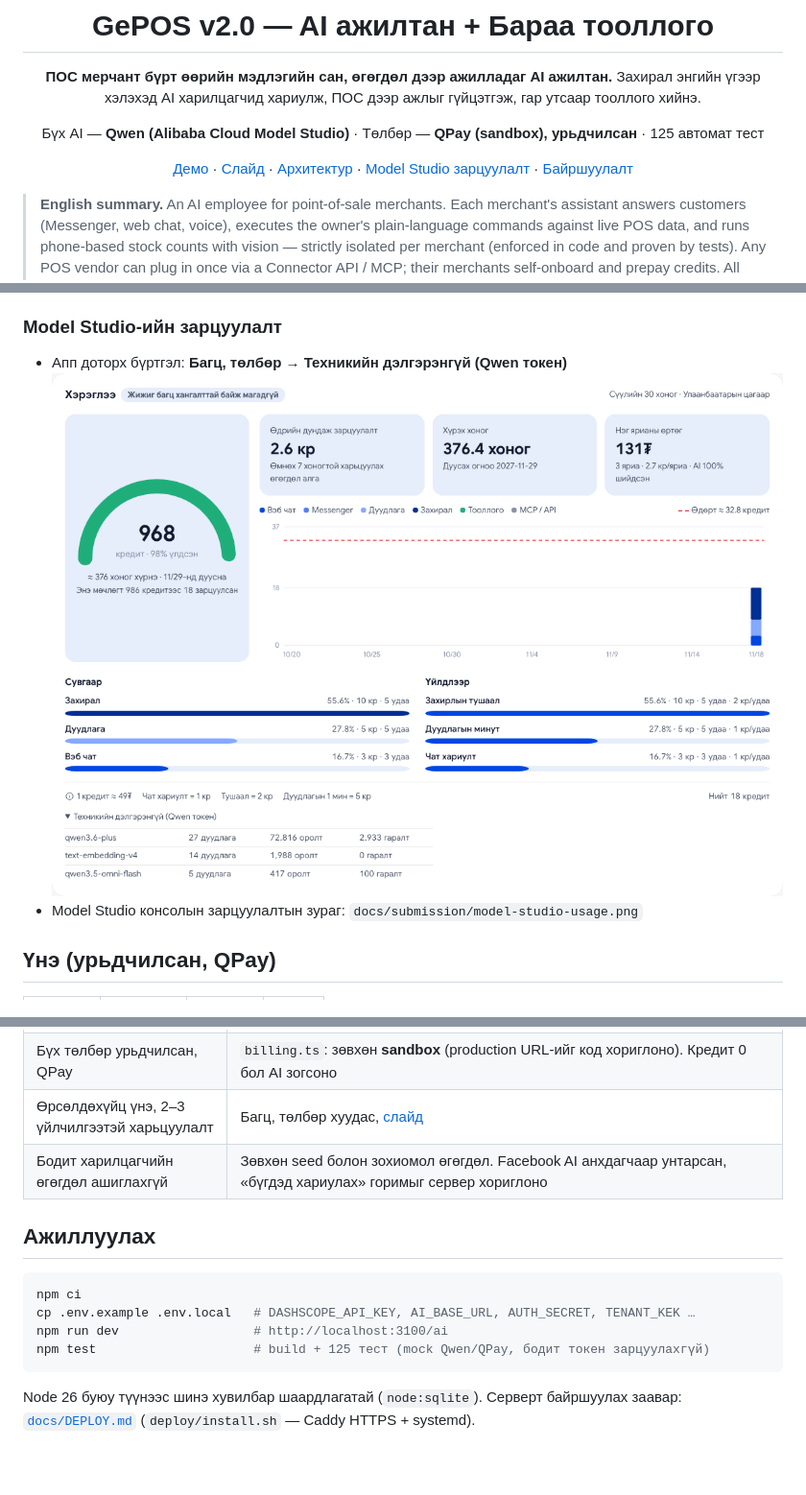
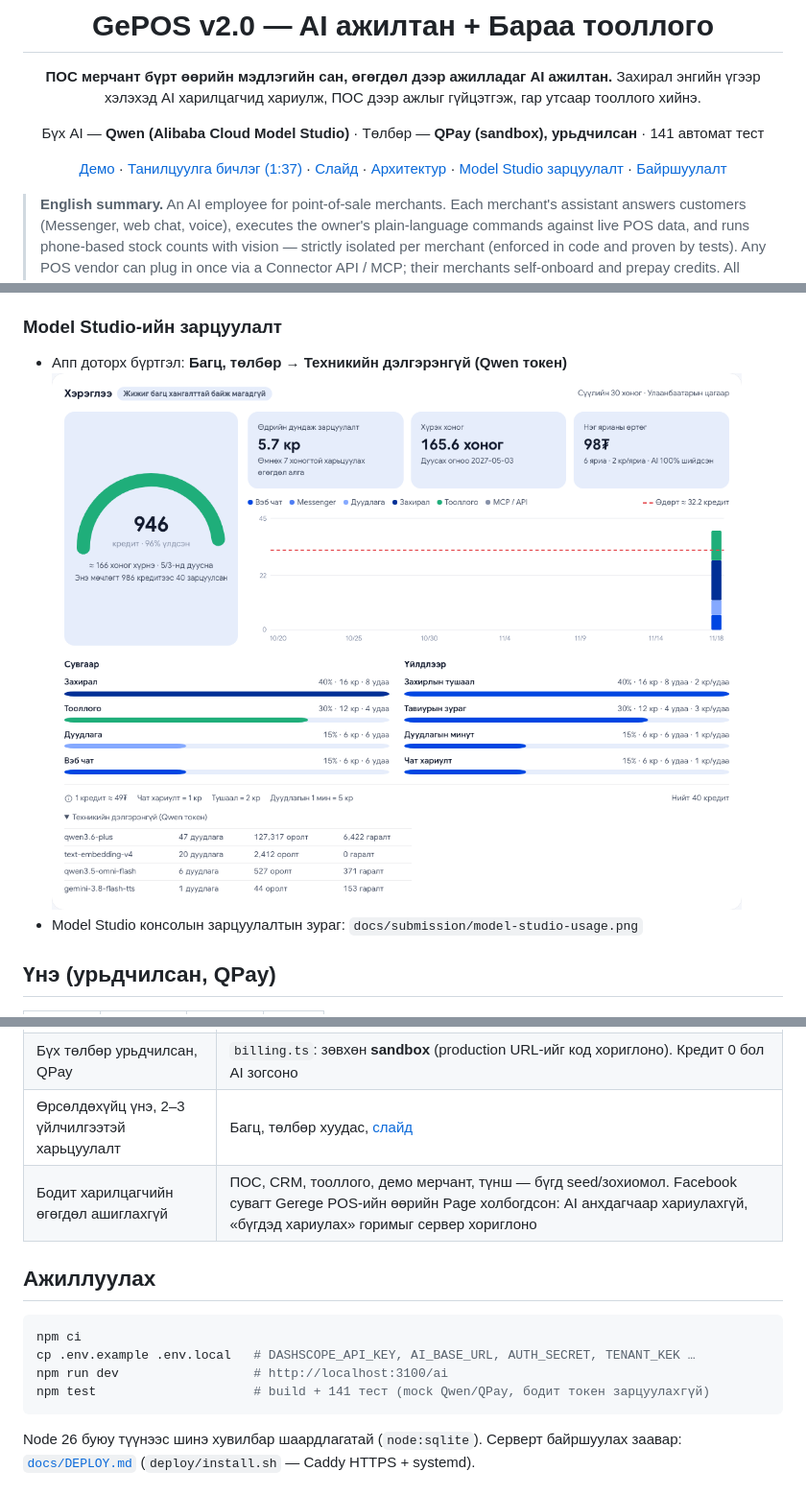
Before and after one commit to mchingun02-ai/hackaton-gepos-v2.0, a Markdown page: README.md, 3 parts joined by grey strips. Shown at 96% size. Rendered like a GitHub page; pictures changed too: docs/screenshots/09-qwen-usage.png; blank space fills up the shorter version.

Commit message:
Илгээх эцсийн хувилбар: танилцуулга бичлэг, README шинэчлэл (141 тест, портал, өгөгдлийн ил тод мэдэгдэл), Qwen хэрэглээний зураг

````diff
--- a/README.md
+++ b/README.md
@@ -5,9 +5,9 @@
 **ПОС мерчант бүрт өөрийн мэдлэгийн сан, өгөгдөл дээр ажилладаг AI ажилтан.**
 Захирал энгийн үгээр хэлэхэд AI харилцагчид хариулж, ПОС дээр ажлыг гүйцэтгэж, гар утсаар тооллого хийнэ.
 
-Бүх AI — **Qwen (Alibaba Cloud Model Studio)** · Төлбөр — **QPay (sandbox), урьдчилсан** · 125 автомат тест
+Бүх AI — **Qwen (Alibaba Cloud Model Studio)** · Төлбөр — **QPay (sandbox), урьдчилсан** · 141 автомат тест
 
-[Демо](#демо) · [Слайд](docs/submission/GePOS-v2-AI-slide.pdf) · [Архитектур](docs/GePOS-v2-AI-architecture.pdf) · [Model Studio зарцуулалт](#model-studio-ийн-зарцуулалт) · [Байршуулалт](docs/DEPLOY.md)
+[Демо](#демо) · [Танилцуулга бичлэг (1:37)](docs/submission/GePOS-v2-intro.mp4) · [Слайд](docs/submission/GePOS-v2-AI-slide.pdf) · [Архитектур](docs/GePOS-v2-AI-architecture.pdf) · [Model Studio зарцуулалт](#model-studio-ийн-зарцуулалт) · [Байршуулалт](docs/DEPLOY.md)
 
 </div>
 
@@ -112,7 +114,7 @@
 | Realtime inference зөвхөн Qwen (Model Studio) | `src/lib/agent/qwen.ts`. Хуучин Gemini туслах `/api/ai/*` → 404. **Үл хамаарах:** дуудлагын дуут хариу түр Gemini TTS (дээрх мэдэгдлийг үз), `AI_TTS_PROVIDER`-ээр унтарна |
 | Бүх төлбөр урьдчилсан, QPay | `billing.ts`: зөвхөн **sandbox** (production URL-ийг код хориглоно). Кредит 0 бол AI зогсоно |
 | Өрсөлдөхүйц үнэ, 2–3 үйлчилгээтэй харьцуулалт | Багц, төлбөр хуудас, [слайд](docs/submission/GePOS-v2-AI-slide.pdf) |
-| Бодит харилцагчийн өгөгдөл ашиглахгүй | Зөвхөн seed болон зохиомол өгөгдөл. Facebook AI анхдагчаар унтарсан, «бүгдэд хариулах» горимыг сервер хориглоно |
+| Бодит харилцагчийн өгөгдөл ашиглахгүй | ПОС, CRM, тооллого, демо мерчант, түнш — бүгд seed/зохиомол. Facebook сувагт Gerege POS-ийн өөрийн Page холбогдсон: AI анхдагчаар хариулахгүй, «бүгдэд хариулах» горимыг сервер хориглоно |
 
 ## Ажиллуулах
 
@@ -120,7 +122,7 @@
 npm ci
 cp .env.example .env.local   # DASHSCOPE_API_KEY, AI_BASE_URL, AUTH_SECRET, TENANT_KEK …
 npm run dev                  # http://localhost:3100/ai
-npm test                     # build + 125 тест (mock Qwen/QPay, бодит токен зарцуулахгүй)
+npm test                     # build + 141 тест (mock Qwen/QPay, бодит токен зарцуулахгүй)
 ```
 Node 26 буюу түүнээс шинэ хувилбар шаардлагатай (`node:sqlite`). Серверт байршуулах заавар: [`docs/DEPLOY.md`](docs/DEPLOY.md) (`deploy/install.sh` — Caddy HTTPS + systemd).
 
````
Also changed, not shown: other parts of README.md (+3 -1 lines), 1 other file.
